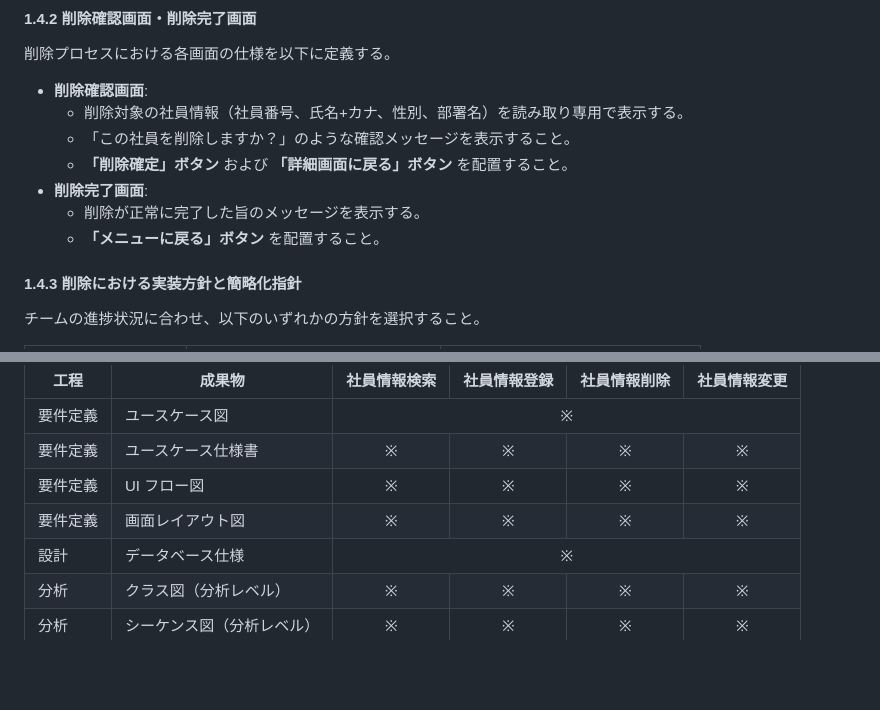
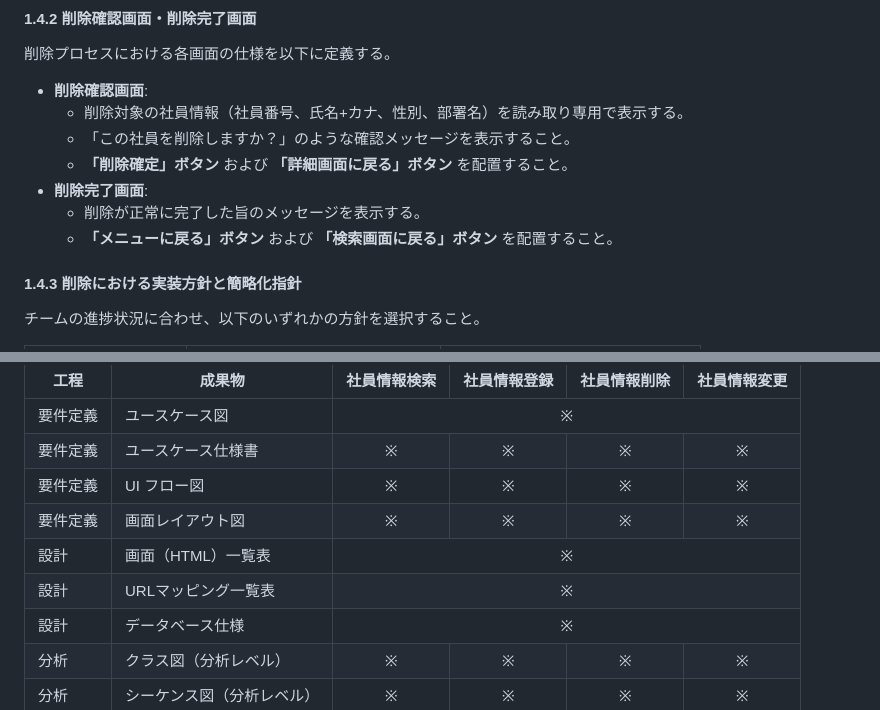
Before and after one commit to juyeongjung1/NewEIMS, a Markdown page: EIMS_Comprehensive_Exercise_Guide.md, 2 parts joined by grey strips. GitHub-like rendering; blank space fills up the shorter version.

```diff
--- a/EIMS_Comprehensive_Exercise_Guide.md
+++ b/EIMS_Comprehensive_Exercise_Guide.md
@@ -276,7 +278,7 @@ EIMSデータベースに登録されているすべての社員を一覧で表
     - **「削除確定」ボタン** および **「詳細画面に戻る」ボタン** を配置すること。
 - **削除完了画面**:
     - 削除が正常に完了した旨のメッセージを表示する。
-    - **「メニューに戻る」ボタン** を配置すること。
+    - **「メニューに戻る」ボタン** および **「検索画面に戻る」ボタン** を配置すること。
 
 <div style="page-break-before: always;"></div>
 
@@ -328,6 +330,8 @@ EIMSデータベースに登録されているすべての社員を一覧で表
 <tr><td>要件定義</td><td>ユースケース仕様書</td><td align="center">※</td><td align="center">※</td><td align="center">※</td><td align="center">※</td></tr>
 <tr><td>要件定義</td><td>UI フロー図</td><td align="center">※</td><td align="center">※</td><td align="center">※</td><td align="center">※</td></tr>
 <tr><td>要件定義</td><td>画面レイアウト図</td><td align="center">※</td><td align="center">※</td><td align="center">※</td><td align="center">※</td></tr>
+<tr><td>設計</td><td>画面（HTML）一覧表</td><td colspan="4" align="center">※</td></tr>
+<tr><td>設計</td><td>URLマッピング一覧表</td><td colspan="4" align="center">※</td></tr>
 <tr><td>設計</td><td>データベース仕様</td><td colspan="4" align="center">※</td></tr>
 <tr><td>分析</td><td>クラス図（分析レベル）</td><td align="center">※</td><td align="center">※</td><td align="center">※</td><td align="center">※</td></tr>
 <tr><td>分析</td><td>シーケンス図（分析レベル）</td><td align="center">※</td><td align="center">※</td><td align="center">※</td><td align="center">※</td></tr>
```
Also changed, not shown: other parts of EIMS_Comprehensive_Exercise_Guide.md (+9 -7 lines).
